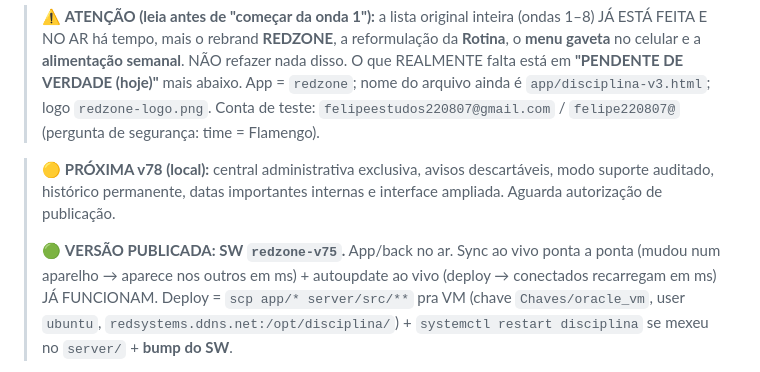
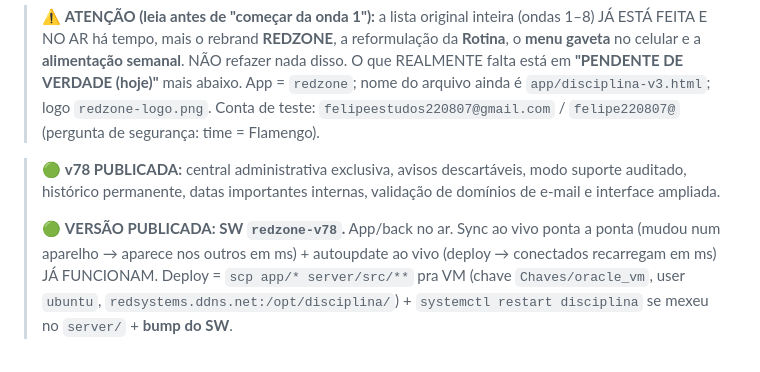
Before and after one commit to felipeuchoadev/rotina, a Markdown page: docs/10-STATUS-E-ROADMAP.md, the part around the change. Rendered like a GitHub page.

Commit message:
docs: registrar publicacao da v78

```diff
--- a/docs/10-STATUS-E-ROADMAP.md
+++ b/docs/10-STATUS-E-ROADMAP.md
@@ -11,9 +11,9 @@
 > ainda é `app/disciplina-v3.html`; logo `redzone-logo.png`. Conta de teste:
 > `felipeestudos220807@gmail.com` / `felipe220807@` (pergunta de segurança: time = Flamengo).
 
-> 🟡 **PRÓXIMA v78 (local):** central administrativa exclusiva, avisos descartáveis, modo suporte auditado, histórico permanente, datas importantes internas e interface ampliada. Aguarda autorização de publicação.
+> 🟢 **v78 PUBLICADA:** central administrativa exclusiva, avisos descartáveis, modo suporte auditado, histórico permanente, datas importantes internas, validação de domínios de e-mail e interface ampliada.
 >
-> 🟢 **VERSÃO PUBLICADA: SW `redzone-v75`.** App/back no ar. Sync ao vivo ponta a ponta
+> 🟢 **VERSÃO PUBLICADA: SW `redzone-v78`.** App/back no ar. Sync ao vivo ponta a ponta
 > (mudou num aparelho → aparece nos outros em ms) + autoupdate ao vivo (deploy → conectados recarregam em ms)
 > JÁ FUNCIONAM. Deploy = `scp app/* server/src/**` pra VM (chave `Chaves/oracle_vm`, user `ubuntu`,
 > `redsystems.ddns.net:/opt/disciplina/`) + `systemctl restart disciplina` se mexeu no `server/` + **bump do SW**.
```
